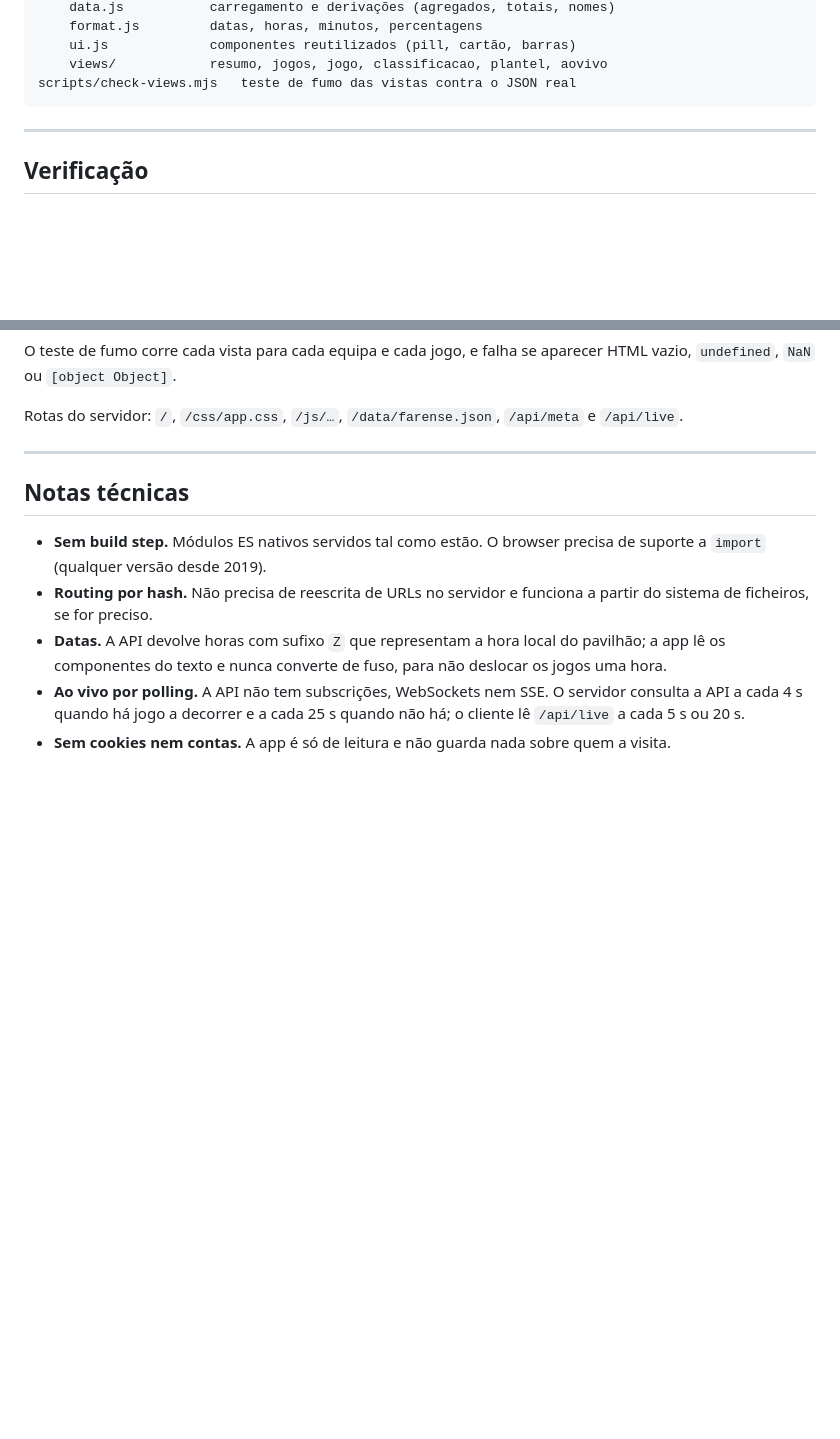
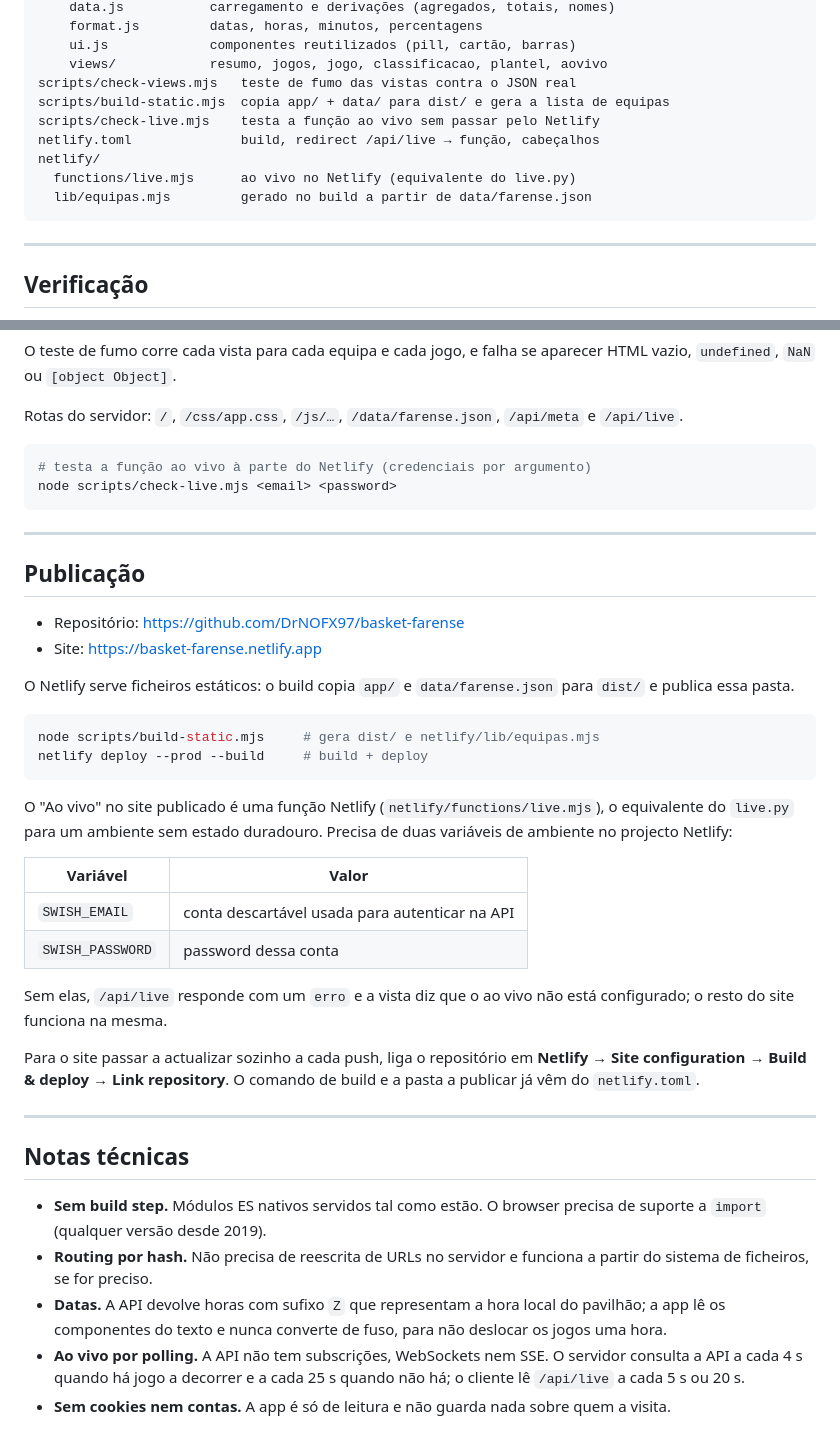
Before and after one commit to DrNOFX97/basket-farense, a Markdown page: README.md, 2 parts joined by grey strips. GitHub-like rendering; blank space fills up the shorter version.

Commit message:
README: publicação no Netlify e função ao vivo

````diff
--- a/README.md
+++ b/README.md
@@ -121,6 +121,12 @@ app/
     ui.js             componentes reutilizados (pill, cartão, barras)
     views/            resumo, jogos, jogo, classificacao, plantel, aovivo
 scripts/check-views.mjs   teste de fumo das vistas contra o JSON real
+scripts/build-static.mjs  copia app/ + data/ para dist/ e gera a lista de equipas
+scripts/check-live.mjs    testa a função ao vivo sem passar pelo Netlify
+netlify.toml              build, redirect /api/live → função, cabeçalhos
+netlify/
+  functions/live.mjs      ao vivo no Netlify (equivalente do live.py)
+  lib/equipas.mjs         gerado no build a partir de data/farense.json
 ```
 
 ---
@@ -141,6 +147,42 @@ aparecer HTML vazio, `undefined`, `NaN` ou `[object Object]`.
 Rotas do servidor: `/`, `/css/app.css`, `/js/…`, `/data/farense.json`,
 `/api/meta` e `/api/live`.
 
+```bash
+# testa a função ao vivo à parte do Netlify (credenciais por argumento)
+node scripts/check-live.mjs <email> <password>
+```
+
+---
+
+## Publicação
+
+- Repositório: <https://github.com/DrNOFX97/basket-farense>
+- Site: <https://basket-farense.netlify.app>
+
+O Netlify serve ficheiros estáticos: o build copia `app/` e
+`data/farense.json` para `dist/` e publica essa pasta.
+
+```bash
+node scripts/build-static.mjs     # gera dist/ e netlify/lib/equipas.mjs
+netlify deploy --prod --build     # build + deploy
+```
+
+O "Ao vivo" no site publicado é uma função Netlify
+(`netlify/functions/live.mjs`), o equivalente do `live.py` para um ambiente sem
+estado duradouro. Precisa de duas variáveis de ambiente no projecto Netlify:
+
+| Variável | Valor |
+| --- | --- |
+| `SWISH_EMAIL` | conta descartável usada para autenticar na API |
+| `SWISH_PASSWORD` | password dessa conta |
+
+Sem elas, `/api/live` responde com um `erro` e a vista diz que o ao vivo não
+está configurado; o resto do site funciona na mesma.
+
+Para o site passar a actualizar sozinho a cada push, liga o repositório em
+**Netlify → Site configuration → Build & deploy → Link repository**. O
+comando de build e a pasta a publicar já vêm do `netlify.toml`.
+
 ---
 
 ## Notas técnicas
````
